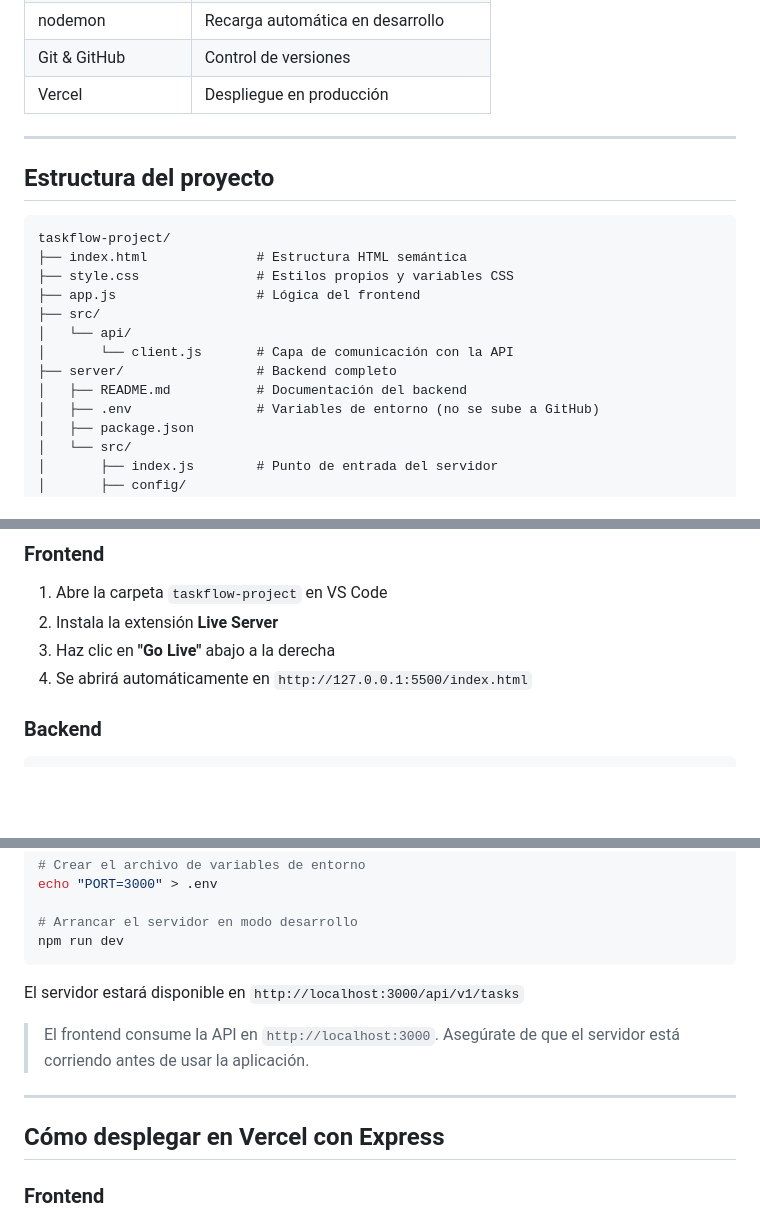
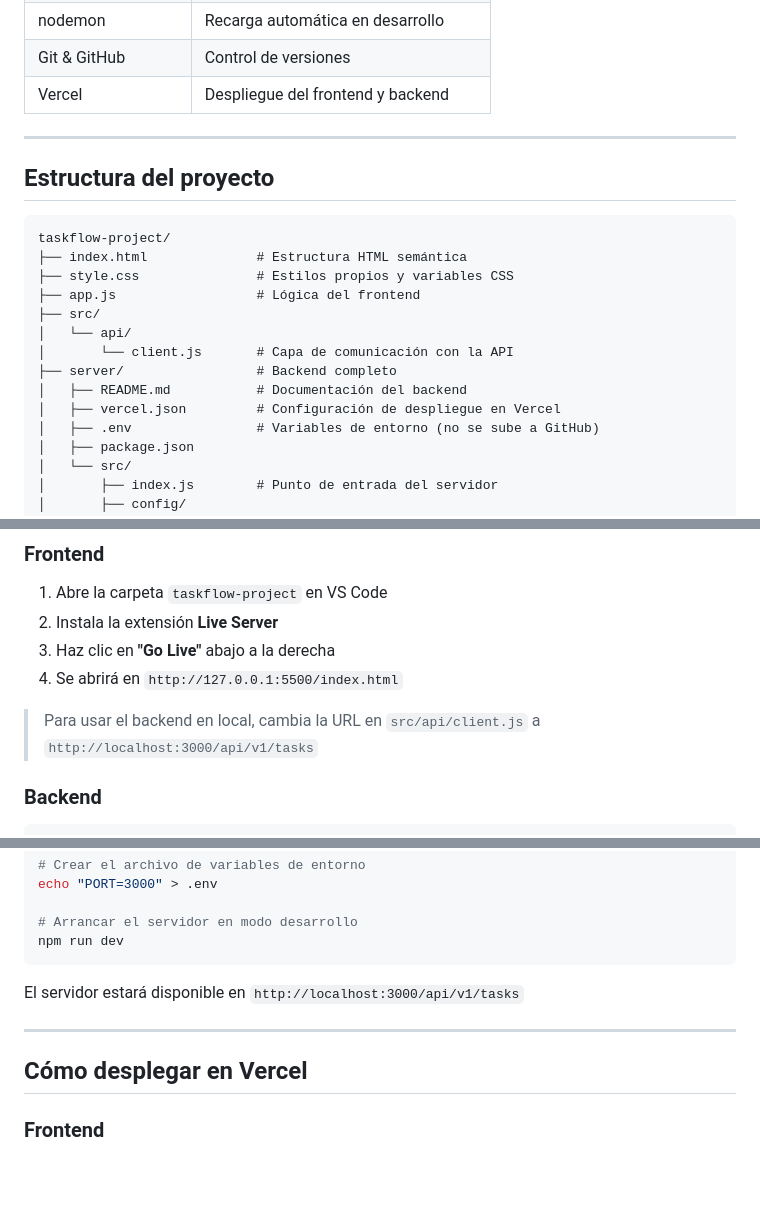
Before and after one commit to AlejandroQuintanilla/taskflow-project, a Markdown page: README.md, 3 parts joined by grey strips. Rendered like a GitHub page; blank space fills up the shorter version.

```diff
--- a/README.md
+++ b/README.md
@@ -44,7 +45,7 @@ TaskFlow es una aplicación web de gestión de tareas construida con HTML, CSS y
 | dotenv | Variables de entorno |
 | nodemon | Recarga automática en desarrollo |
 | Git & GitHub | Control de versiones |
-| Vercel | Despliegue en producción |
+| Vercel | Despliegue del frontend y backend |
 
 ---
 
@@ -60,6 +61,7 @@ taskflow-project/
 │       └── client.js       # Capa de comunicación con la API
 ├── server/                 # Backend completo
 │   ├── README.md           # Documentación del backend
+│   ├── vercel.json         # Configuración de despliegue en Vercel
 │   ├── .env                # Variables de entorno (no se sube a GitHub)
 │   ├── package.json
 │   └── src/
@@ -104,7 +106,9 @@ cd taskflow-project
 1. Abre la carpeta `taskflow-project` en VS Code
 2. Instala la extensión **Live Server**
 3. Haz clic en **"Go Live"** abajo a la derecha
-4. Se abrirá automáticamente en `http://127.0.0.1:5500/index.html`
+4. Se abrirá en `http://127.0.0.1:5500/index.html`
+
+> Para usar el backend en local, cambia la URL en `src/api/client.js` a `http://localhost:3000/api/v1/tasks`
 
 ### Backend
 
@@ -124,11 +128,9 @@ npm run dev
 
 El servidor estará disponible en `http://localhost:3000/api/v1/tasks`
 
-> El frontend consume la API en `http://localhost:3000`. Asegúrate de que el servidor está corriendo antes de usar la aplicación.
-
 ---
 
-## Cómo desplegar en Vercel con Express
+## Cómo desplegar en Vercel
 
 ### Frontend
 
```
Also changed, not shown: other parts of README.md (+13 -23 lines).
